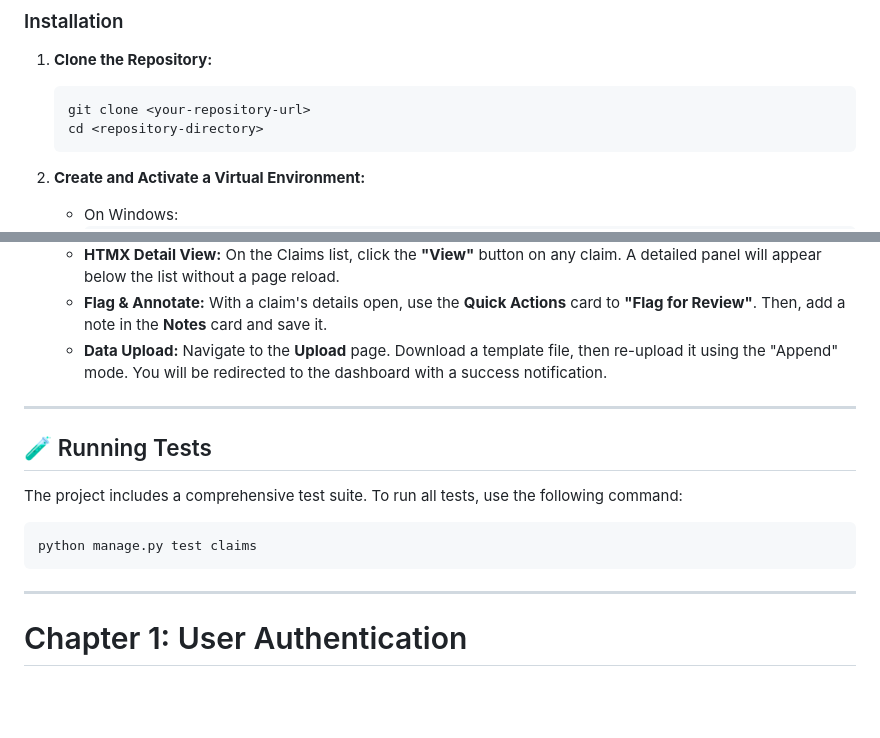
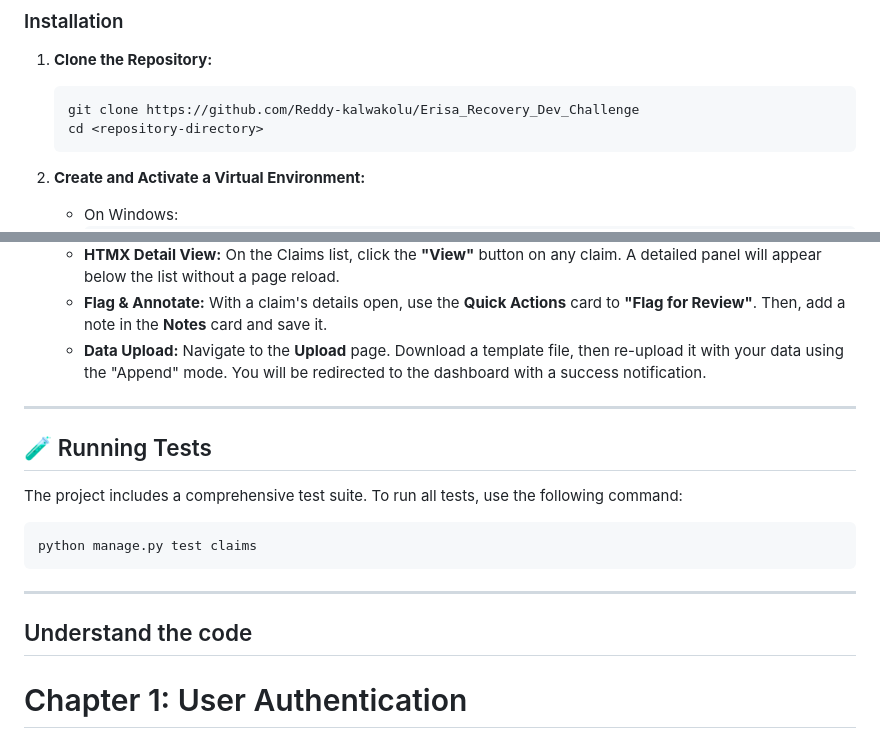
Before and after one commit to Reddy-kalwakolu/Erisa_Recovery_Dev_Challenge, a Markdown page: README.md, 2 parts joined by grey strips. Rendered like a GitHub page; blank space fills up the shorter version.

Commit message:
Update README.md
git clone description changed

````diff
--- a/README.md
+++ b/README.md
@@ -117,7 +117,7 @@ Make sure you have Python (version 3.11 or higher) installed on your system.
 
 1.  **Clone the Repository:**
     ```bash
-    git clone <your-repository-url>
+    git clone https://github.com/Reddy-kalwakolu/Erisa_Recovery_Dev_Challenge
     cd <repository-directory>
     ```
 
@@ -182,7 +182,7 @@ Follow these steps to test and verify all required features.
     - **Claims List & Search:** Go to the **Claims** page. Use the top search bar to filter by "United" and see the list update instantly.
     - **HTMX Detail View:** On the Claims list, click the **"View"** button on any claim. A detailed panel will appear below the list without a page reload.
     - **Flag & Annotate:** With a claim's details open, use the **Quick Actions** card to **"Flag for Review"**. Then, add a note in the **Notes** card and save it.
-    - **Data Upload:** Navigate to the **Upload** page. Download a template file, then re-upload it using the "Append" mode. You will be redirected to the dashboard with a success notification.
+    - **Data Upload:** Navigate to the **Upload** page. Download a template file, then re-upload it with your data using the "Append" mode. You will be redirected to the dashboard with a success notification.
 
 ---
 
@@ -193,6 +193,7 @@ The project includes a comprehensive test suite. To run all tests, use the follo
 python manage.py test claims
 ```
 ---
+## Understand the code
 # Chapter 1: User Authentication
 
 Welcome to the first chapter of our tutorial on the `Erisa_Recovery_Dev_Challenge` project! In this chapter, we will explore the concept of **User Authentication**. Think of user authentication as a security guard at the entrance of a building, checking credentials and allowing only authorized personnel to enter. This process ensures that users can securely access their accounts and manage claims while keeping unauthorized users out.
````
